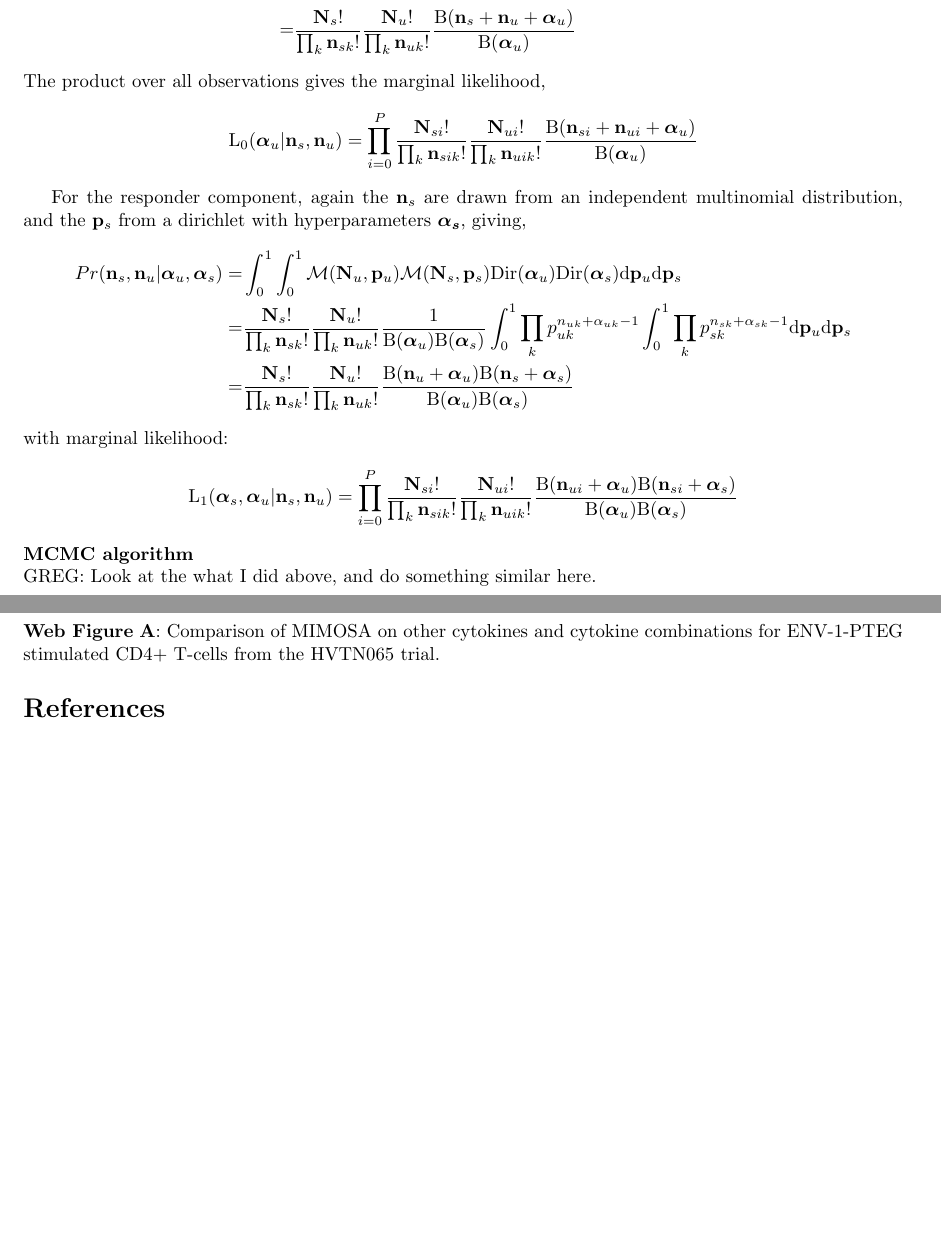
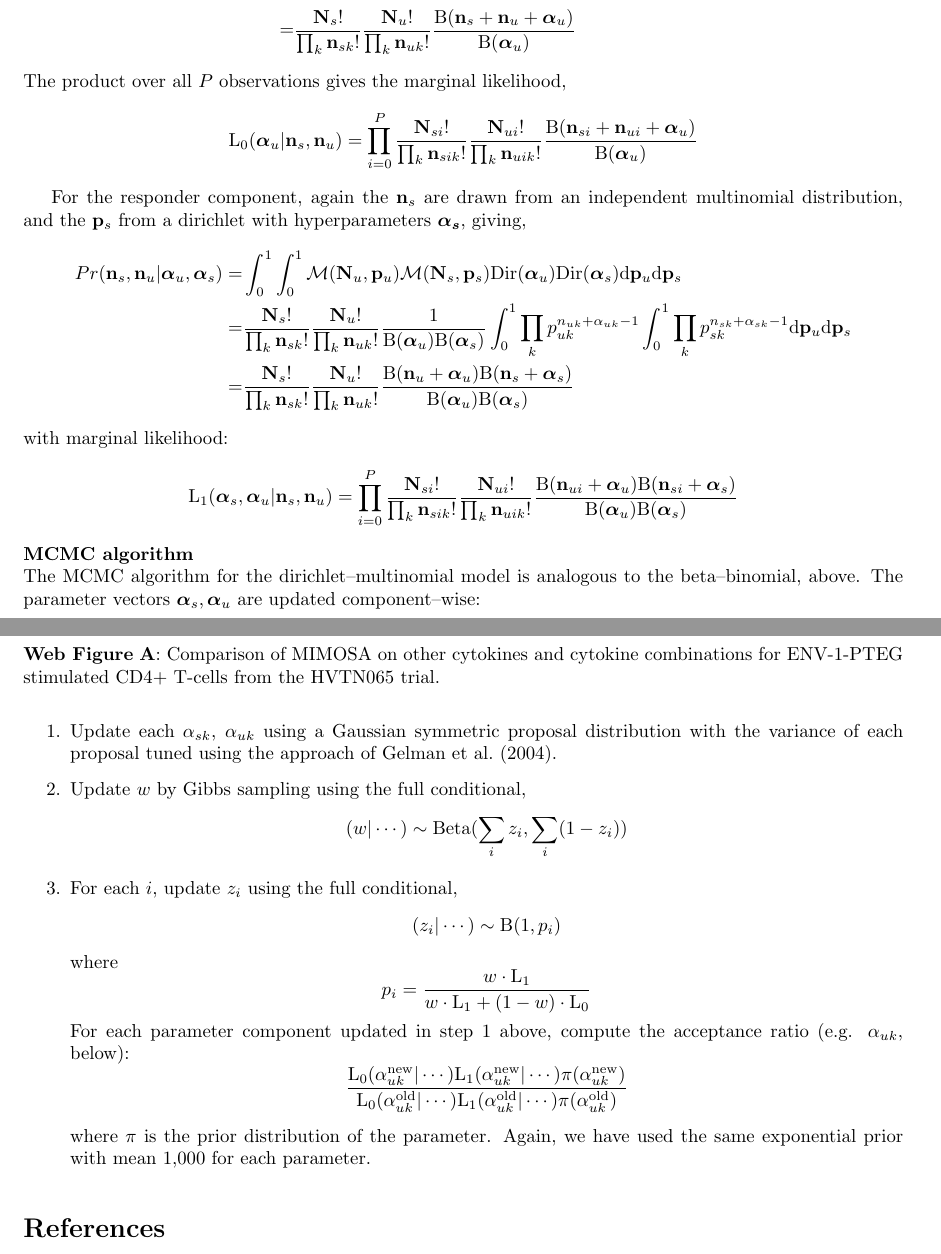
Before and after one commit to gfinak/MIMOSA_manuscript, a LaTeX document (WebSupplementaryMaterialMIMOSA.tex): two parts of pages 4 and 5 of 6 before the commit and two parts of pages 4 and 5 of 7 after it, joined at a grey line, cut so that both start at the same text, the shorter picture padded with empty space. Compiled offline with pdfLaTeX.

Commit message:
multivariate mcmc described
Signed-off-by: Greg Finak <gfinak@fhcrc.org>

```diff
--- a/WebSupplementaryMaterialMIMOSA.tex
+++ b/WebSupplementaryMaterialMIMOSA.tex
@@ -147,7 +147,7 @@ Pr(\mathbf{n}_s,\mathbf{n}_u|\boldsymbol{\alpha}_u)=&\int_0^1Pr(\mathbf{n}_s,\ma
 =&\frac{\mathbf{N}_s!}{\prod_k \mathbf{n}_{sk}!}\frac{\mathbf{N}_u!}{\prod_k \mathbf{n}_{uk}!}\frac{\mathrm{B}(\mathbf{n}_s+\mathbf{n}_u+\boldsymbol{\alpha}_u)}{\mathrm{B}(\boldsymbol{\alpha}_u)}
 \end{split}
 \]
-The product over all observations gives the marginal likelihood,
+The product over all $P$ observations gives the marginal likelihood,
 \[
 \mathrm{L_0}(\boldsymbol{\alpha}_u|\mathbf{n}_s,\mathbf{n}_u)=\prod_{i=0}^P \frac{\mathbf{N}_{si}!}{\prod_k \mathbf{n}_{sik}!}\frac{\mathbf{N}_{ui}!}{\prod_k \mathbf{n}_{uik}!}\frac{\mathrm{B}(\mathbf{n}_{si}+\mathbf{n}_{ui}+\boldsymbol{\alpha}_{u})}{\mathrm{B}(\boldsymbol{\alpha}_{u})}
 \]
@@ -165,7 +165,29 @@ with marginal likelihood:
 \mathrm{L_1}(\boldsymbol{\alpha}_s,\boldsymbol{\alpha}_u|\mathbf{n}_s,\mathbf{n}_u)=\prod_{i=0}^P\frac{\mathbf{N}_{si}!}{\prod_k \mathbf{n}_{sik}!}\frac{\mathbf{N}_{ui}!}{\prod_k \mathbf{n}_{uik}!}\frac{\mathrm{B}(\mathbf{n}_{ui}+\boldsymbol{\alpha}_u)\mathrm{B}(\mathbf{n}_{si}+\boldsymbol{\alpha}_s)}{\mathrm{B}(\boldsymbol{\alpha}_u)\mathrm{B}(\boldsymbol{\alpha}_s)}
 \]
 \noindent\textbf{MCMC algorithm}\\
-GREG: Look at the what I did above, and do something similar here.
+The MCMC algorithm for the dirichlet--multinomial model is analogous to the beta--binomial, above. The parameter vectors $\boldsymbol{\alpha}_s,\boldsymbol{\alpha}_u$ are updated component--wise:
+\begin{enumerate}
+\item  Update each $\alpha_{sk}$, $\alpha_{uk}$ using a Gaussian symmetric proposal distribution with the variance of each proposal tuned using the approach of~\cite{Gelman:2004tc}.
+\item Update $w$ by Gibbs sampling using the full conditional,
+\[
+(w|\cdots)\sim\mathrm{Beta}(\sum_i z_i,\sum_i(1-z_i))
+\]
+\item For each $i$, update $z_i$ using the full conditional,
+\[
+(z_i|\cdots)\sim \mathrm{B}(1,p_i)
+\]
+where
+\[
+p_i = \frac{w\cdot\mathrm{L_1}}{w\cdot\mathrm{L_1}+(1-w)\cdot\mathrm{L_0}}
+\]
+For each parameter component updated in step 1 above, compute the acceptance ratio (e.g. $\alpha_{uk}$, below):
+\[
+\frac{\mathrm{L_0}(\alpha^{\text{new}}_{uk}|\cdots)\mathrm{L_1}(\alpha^{\text{new}}_{uk}|\cdots)\pi(\alpha^{\text{new}}_{uk})}{\mathrm{L_0}(\alpha^{\text{old}}_{uk}|\cdots)\mathrm{L_1}(\alpha^{\text{old}}_{uk}|\cdots)\pi(\alpha^{\text{old}}_{uk})}\\
+\]
+
+where $\pi$ is the prior distribution of the parameter. Again, we have used the same exponential prior with mean 1,000 for each parameter.
+\end{enumerate}
+
 \begin{figure} %  figure placement: here, top, bottom, or page
    \centering
 %   \includegraphics[width=.75\columnwidth]{Figures/2}\\
```
Also changed, not shown: WebSupplementaryMaterialMIMOSA.pdf, WebSupplementaryMaterialMIMOSA.tex (2 more changed lines), 1 other file.
